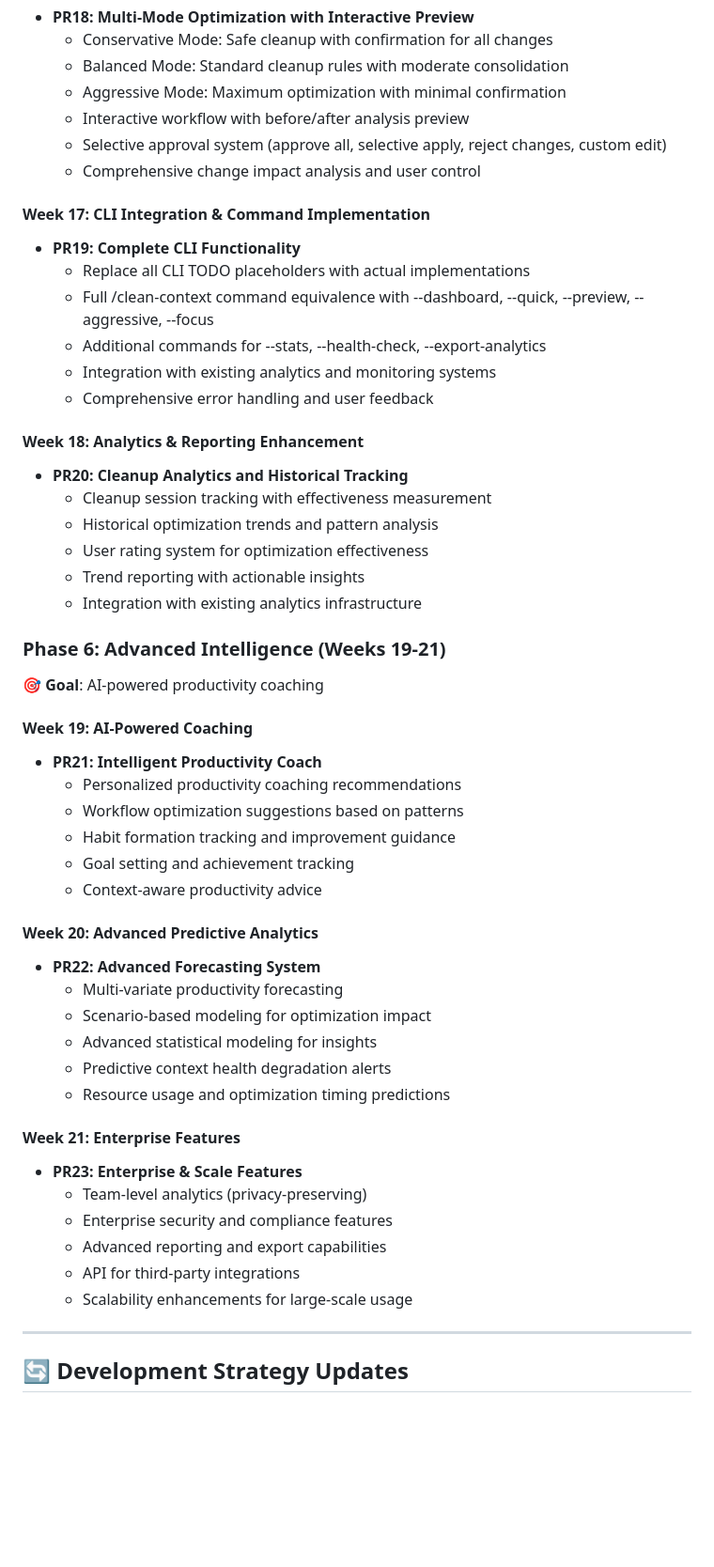
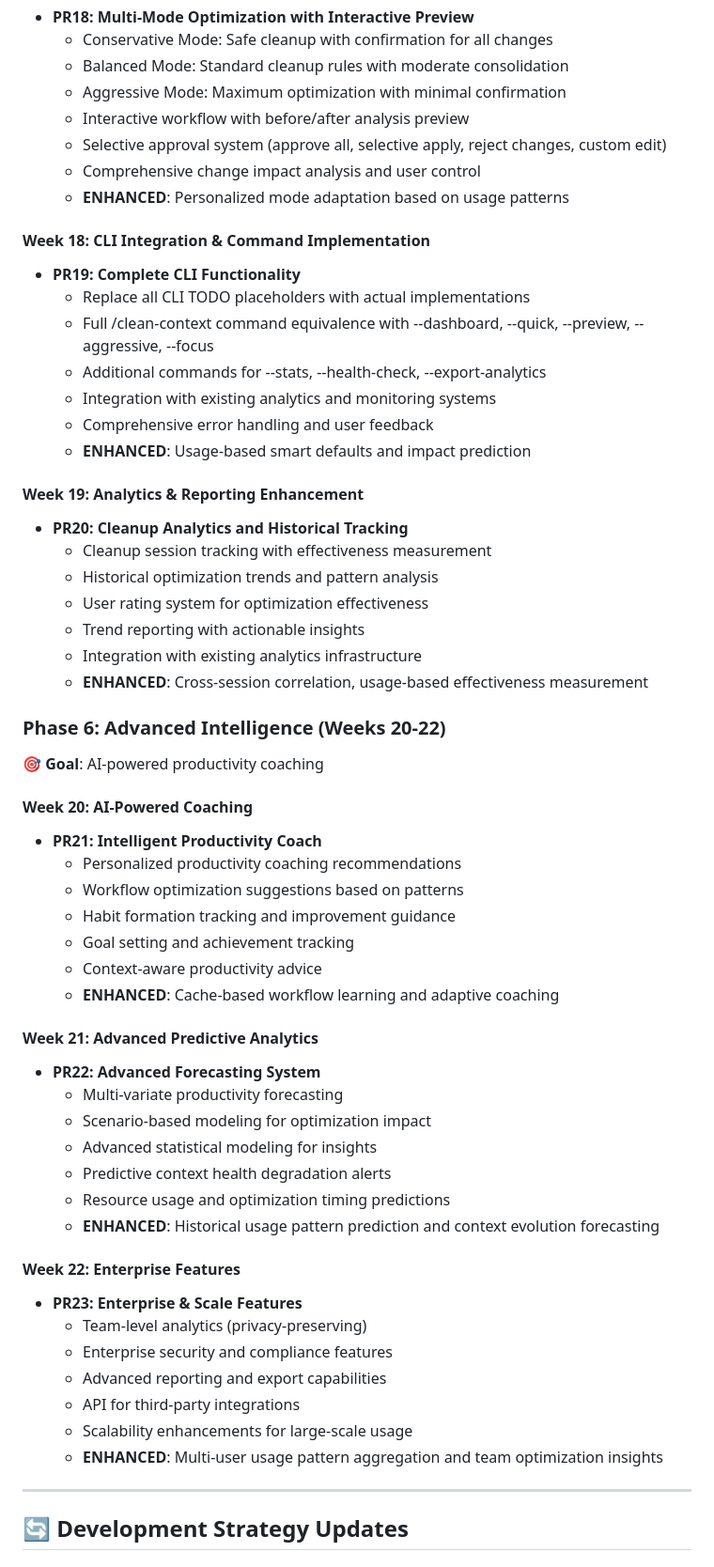
Before and after one commit to elmorem/context-cleaner, a Markdown page: DEVELOPMENT_ROADMAP.md, the part around one of its changes. Shown at 94% size. Drawn GitHub-style; blank space fills up the shorter version.

```diff
--- a/DEVELOPMENT_ROADMAP.md
+++ b/DEVELOPMENT_ROADMAP.md
@@ -217,49 +250,55 @@ elif aggressive:
   - Interactive workflow with before/after analysis preview
   - Selective approval system (approve all, selective apply, reject changes, custom edit)
   - Comprehensive change impact analysis and user control
+  - **ENHANCED**: Personalized mode adaptation based on usage patterns
 
-#### **Week 17: CLI Integration & Command Implementation**
+#### **Week 18: CLI Integration & Command Implementation**
 - **PR19: Complete CLI Functionality**
   - Replace all CLI TODO placeholders with actual implementations
   - Full /clean-context command equivalence with --dashboard, --quick, --preview, --aggressive, --focus
   - Additional commands for --stats, --health-check, --export-analytics
   - Integration with existing analytics and monitoring systems
   - Comprehensive error handling and user feedback
+  - **ENHANCED**: Usage-based smart defaults and impact prediction
 
-#### **Week 18: Analytics & Reporting Enhancement**
+#### **Week 19: Analytics & Reporting Enhancement**
 - **PR20: Cleanup Analytics and Historical Tracking**
   - Cleanup session tracking with effectiveness measurement
   - Historical optimization trends and pattern analysis
   - User rating system for optimization effectiveness
   - Trend reporting with actionable insights
   - Integration with existing analytics infrastructure
+  - **ENHANCED**: Cross-session correlation, usage-based effectiveness measurement
 
-### **Phase 6: Advanced Intelligence (Weeks 19-21)**
+### **Phase 6: Advanced Intelligence (Weeks 20-22)**
 **🎯 Goal**: AI-powered productivity coaching
 
-#### **Week 19: AI-Powered Coaching**
+#### **Week 20: AI-Powered Coaching**
 - **PR21: Intelligent Productivity Coach**
   - Personalized productivity coaching recommendations
   - Workflow optimization suggestions based on patterns
   - Habit formation tracking and improvement guidance
   - Goal setting and achievement tracking
   - Context-aware productivity advice
+  - **ENHANCED**: Cache-based workflow learning and adaptive coaching
 
-#### **Week 20: Advanced Predictive Analytics**
+#### **Week 21: Advanced Predictive Analytics**
 - **PR22: Advanced Forecasting System**
   - Multi-variate productivity forecasting
   - Scenario-based modeling for optimization impact
   - Advanced statistical modeling for insights
   - Predictive context health degradation alerts
   - Resource usage and optimization timing predictions
+  - **ENHANCED**: Historical usage pattern prediction and context evolution forecasting
 
-#### **Week 21: Enterprise Features**
+#### **Week 22: Enterprise Features**
 - **PR23: Enterprise & Scale Features**
   - Team-level analytics (privacy-preserving)
   - Enterprise security and compliance features
   - Advanced reporting and export capabilities
   - API for third-party integrations
   - Scalability enhancements for large-scale usage
+  - **ENHANCED**: Multi-user usage pattern aggregation and team optimization insights
 
 ---
 
```
Also changed, not shown: other parts of DEVELOPMENT_ROADMAP.md (+45 -10 lines).
